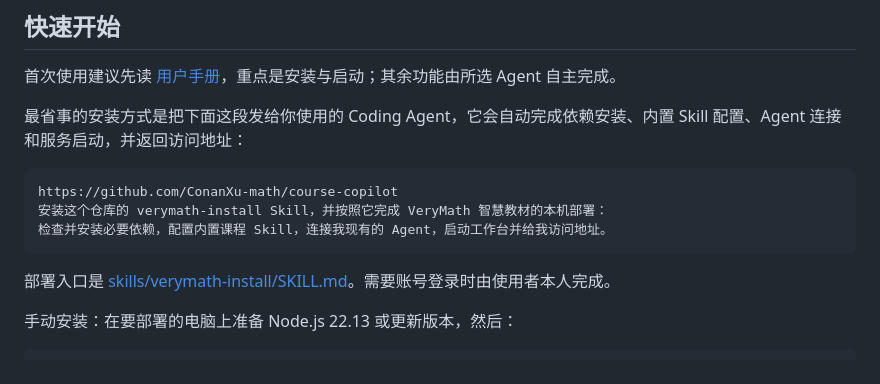
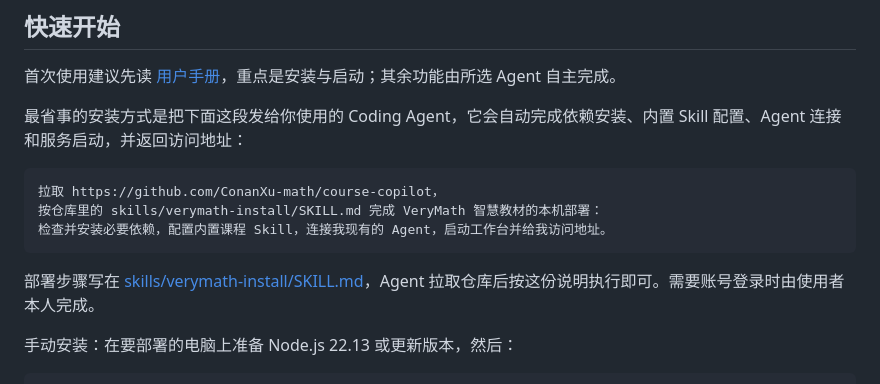
Before and after one commit to ConanXu-math/course-copilot, a Markdown page: README.md, the part around the change. Drawn GitHub-style.

````diff
--- a/README.md
+++ b/README.md
@@ -42,12 +42,12 @@ Coding Agent：理解要求 → 读取教材 → 调用一个或多个 Skill
 最省事的安装方式是把下面这段发给你使用的 Coding Agent，它会自动完成依赖安装、内置 Skill 配置、Agent 连接和服务启动，并返回访问地址：
 
 ```text
-https://github.com/ConanXu-math/course-copilot
-安装这个仓库的 verymath-install Skill，并按照它完成 VeryMath 智慧教材的本机部署：
+拉取 https://github.com/ConanXu-math/course-copilot，
+按仓库里的 skills/verymath-install/SKILL.md 完成 VeryMath 智慧教材的本机部署：
 检查并安装必要依赖，配置内置课程 Skill，连接我现有的 Agent，启动工作台并给我访问地址。
 ```
 
-部署入口是 [skills/verymath-install/SKILL.md](skills/verymath-install/SKILL.md)。需要账号登录时由使用者本人完成。
+部署步骤写在 [skills/verymath-install/SKILL.md](skills/verymath-install/SKILL.md)，Agent 拉取仓库后按这份说明执行即可。需要账号登录时由使用者本人完成。
 
 手动安装：在要部署的电脑上准备 Node.js 22.13 或更新版本，然后：
 
````
Also changed, not shown: docs/user-guide.md (+3 -3 lines), skills/verymath-install/SKILL.md (+1 -1 lines).
